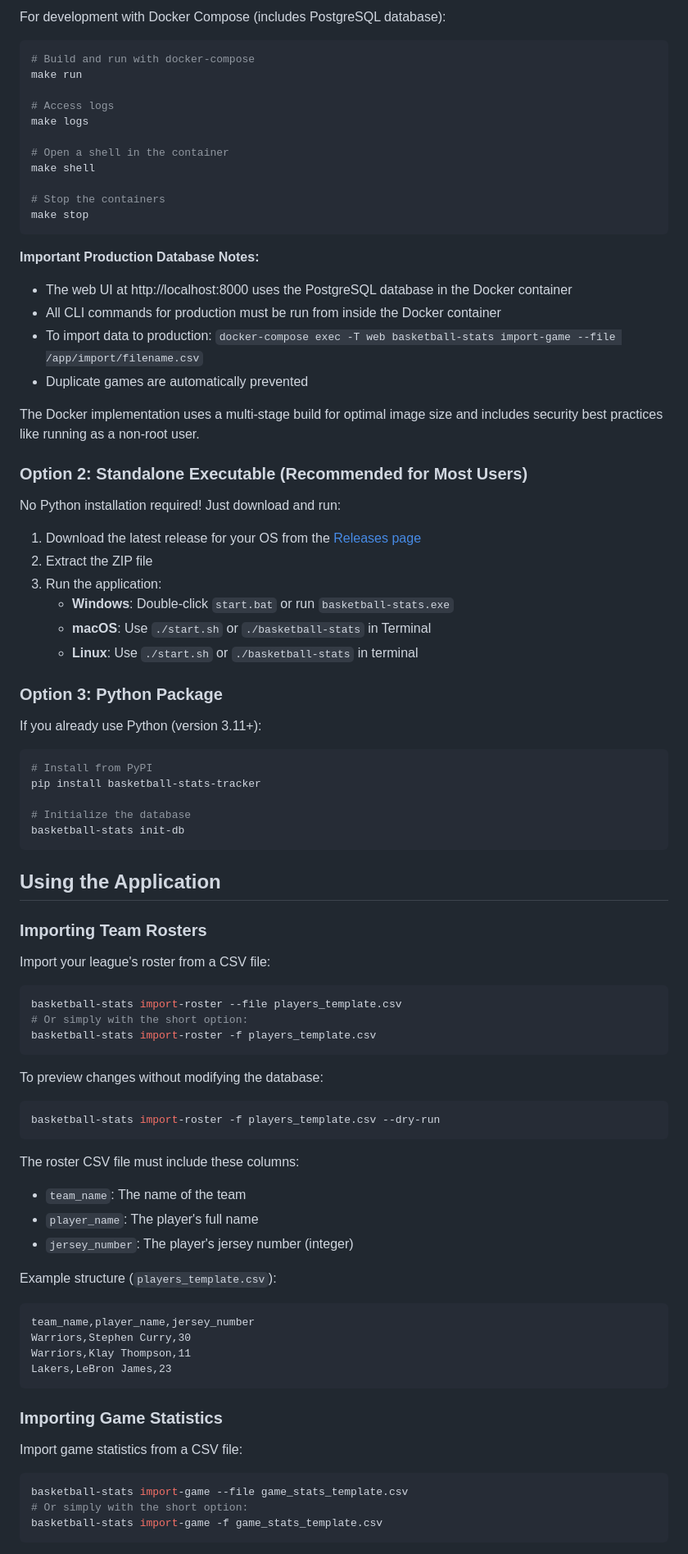
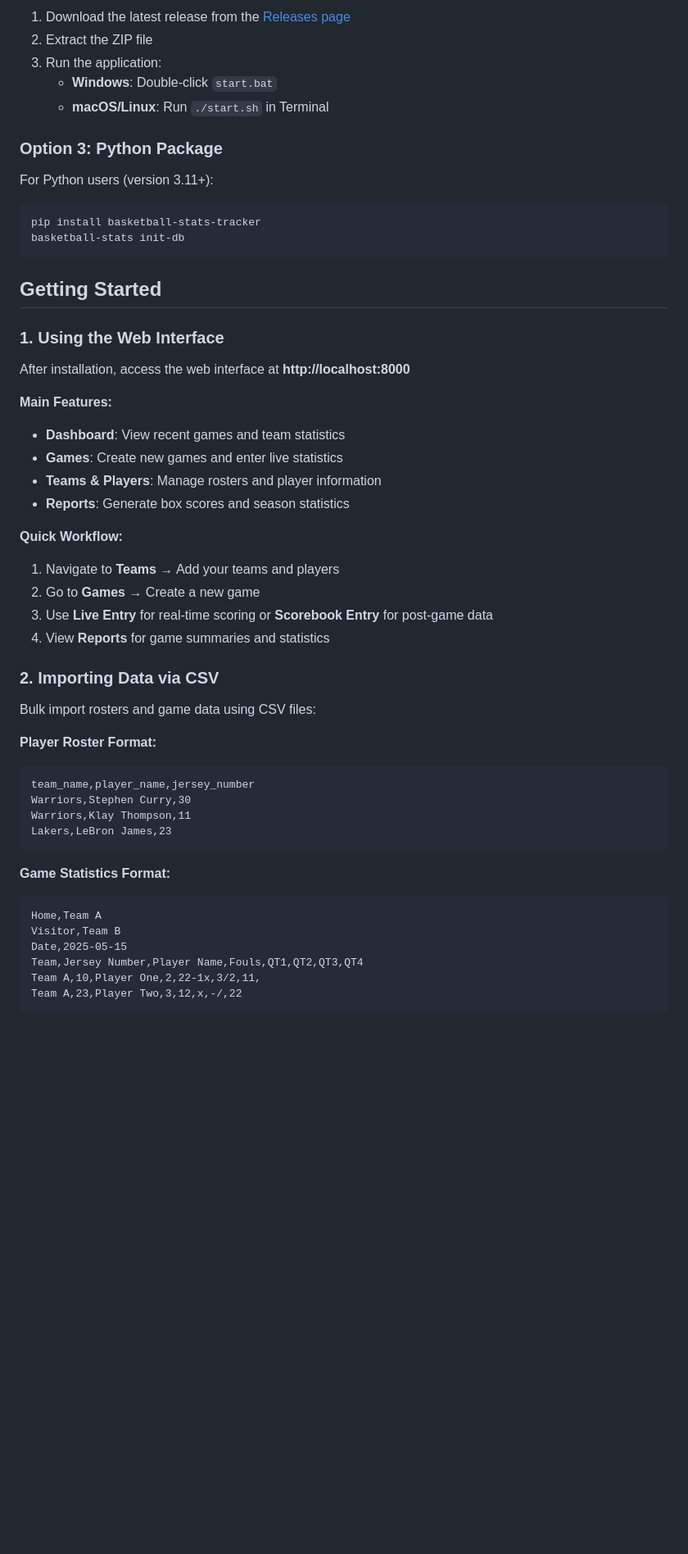
Before and after one commit to HighwayofLife/basketball-stats-tracker, a Markdown page: README.md, the part around one of its changes. Shown at 82% size. GitHub-like rendering; blank space fills up the shorter version.

````diff
--- a/README.md
+++ b/README.md
@@ -58,84 +46,55 @@ The application will be available at `http://localhost:8000`.
-For development with Docker Compose (includes PostgreSQL database):
-```bash
-# Build and run with docker-compose
-make run
-
-# Access logs
-make logs
-
-# Open a shell in the container
-make shell
-
-# Stop the containers
-make stop
-```
-
-**Important Production Database Notes:**
-- The web UI at http://localhost:8000 uses the PostgreSQL database in the Docker container
-- All CLI commands for production must be run from inside the Docker container
-- To import data to production: `docker-compose exec -T web basketball-stats import-game --file /app/import/filename.csv`
-- Duplicate games are automatically prevented
-
-The Docker implementation uses a multi-stage build for optimal image size and includes security best practices like running as a non-root user.
-
-### Option 2: Standalone Executable (Recommended for Most Users)
-
-No Python installation required! Just download and run:
-
-1. Download the latest release for your OS from the [Releases page](https://github.com/highwayoflife/basketball-stats-tracker/releases)
+1. Download the latest release from the [Releases page](https://github.com/highwayoflife/basketball-stats-tracker/releases)
 2. Extract the ZIP file
 3. Run the application:
-   - **Windows**: Double-click `start.bat` or run `basketball-stats.exe`
-   - **macOS**: Use `./start.sh` or `./basketball-stats` in Terminal
-   - **Linux**: Use `./start.sh` or `./basketball-stats` in terminal
+   - **Windows**: Double-click `start.bat`
+   - **macOS/Linux**: Run `./start.sh` in Terminal
 
 ### Option 3: Python Package
 
-If you already use Python (version 3.11+):
+For Python users (version 3.11+):
 
 ```bash
-# Install from PyPI
 pip install basketball-stats-tracker
-
-# Initialize the database
 basketball-stats init-db
 ```
 
-## Using the Application
+## Getting Started
 
-### Importing Team Rosters
+### 1. Using the Web Interface
 
-Import your league's roster from a CSV file:
-```bash
-basketball-stats import-roster --file players_template.csv
-# Or simply with the short option:
-basketball-stats import-roster -f players_template.csv
-```
+After installation, access the web interface at **http://localhost:8000**
 
-To preview changes without modifying the database:
-```bash
-basketball-stats import-roster -f players_template.csv --dry-run
-```
+**Main Features:**
+- **Dashboard**: View recent games and team statistics
+- **Games**: Create new games and enter live statistics
+- **Teams & Players**: Manage rosters and player information
+- **Reports**: Generate box scores and season statistics
 
-The roster CSV file must include these columns:
-- `team_name`: The name of the team
-- `player_name`: The player's full name
-- `jersey_number`: The player's jersey number (integer)
+**Quick Workflow:**
+1. Navigate to **Teams** → Add your teams and players
+2. Go to **Games** → Create a new game
+3. Use **Live Entry** for real-time scoring or **Scorebook Entry** for post-game data
+4. View **Reports** for game summaries and statistics
 
-Example structure (`players_template.csv`):
-```
+### 2. Importing Data via CSV
+
+Bulk import rosters and game data using CSV files:
+
+**Player Roster Format:**
+```csv
 team_name,player_name,jersey_number
 Warriors,Stephen Curry,30
 Warriors,Klay Thompson,11
 Lakers,LeBron James,23
 ```
 
-### Importing Game Statistics
-
-Import game statistics from a CSV file:
-```bash
-basketball-stats import-game --file game_stats_template.csv
-# Or simply with the short option:
-basketball-stats import-game -f game_stats_template.csv
+**Game Statistics Format:**
+```csv
+Home,Team A
+Visitor,Team B
+Date,2025-05-15
+Team,Jersey Number,Player Name,Fouls,QT1,QT2,QT3,QT4
+Team A,10,Player One,2,22-1x,3/2,11,
+Team A,23,Player Two,3,12,x,-/,22
 ```
 
````
Also changed, not shown: other parts of README.md (+42 -111 lines), docs/development.md (+64 -7 lines).
